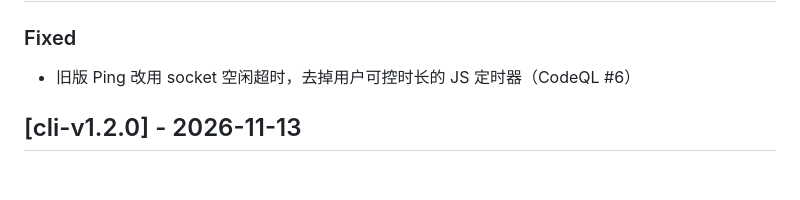
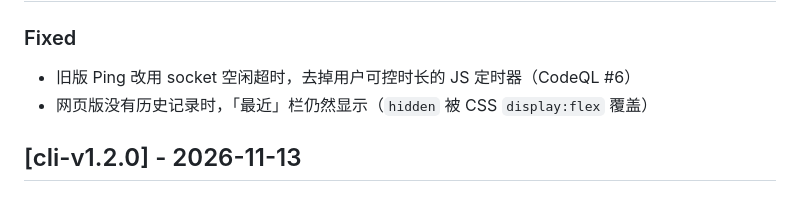
Before and after one commit to must-be-the-Airconditi/mc-motd, a Markdown page: CHANGELOG.md, the part around the change. Drawn GitHub-style.

```diff
--- a/CHANGELOG.md
+++ b/CHANGELOG.md
@@ -9,6 +9,7 @@
 ### Fixed
 
 - 旧版 Ping 改用 socket 空闲超时，去掉用户可控时长的 JS 定时器（CodeQL #6）
+- 网页版没有历史记录时，「最近」栏仍然显示（`hidden` 被 CSS `display:flex` 覆盖）
 
 ## [cli-v1.2.0] - 2026-11-13
 
```
Also changed, not shown: README.en.md (+6 -0 lines), README.md (+6 -0 lines), assets/demo.gif (added), 1 other file.
